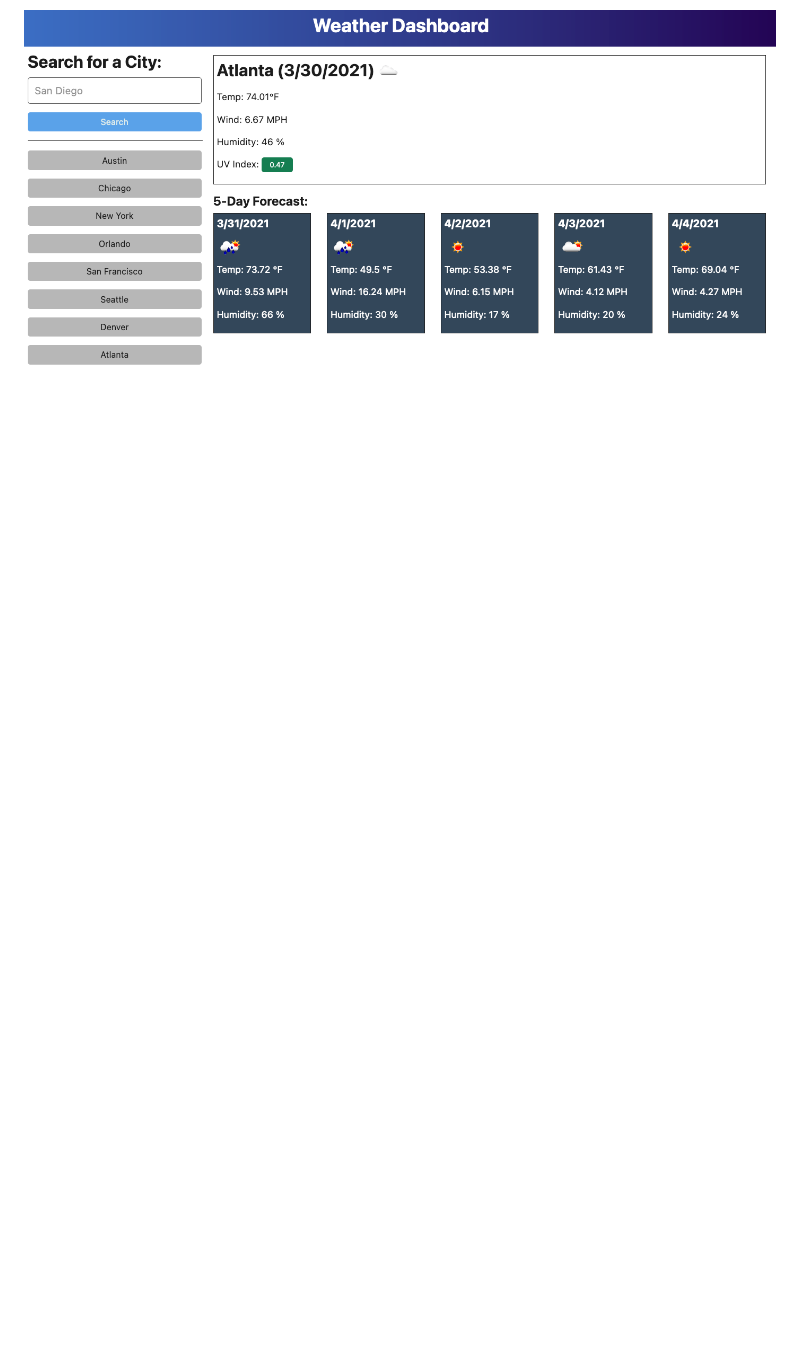
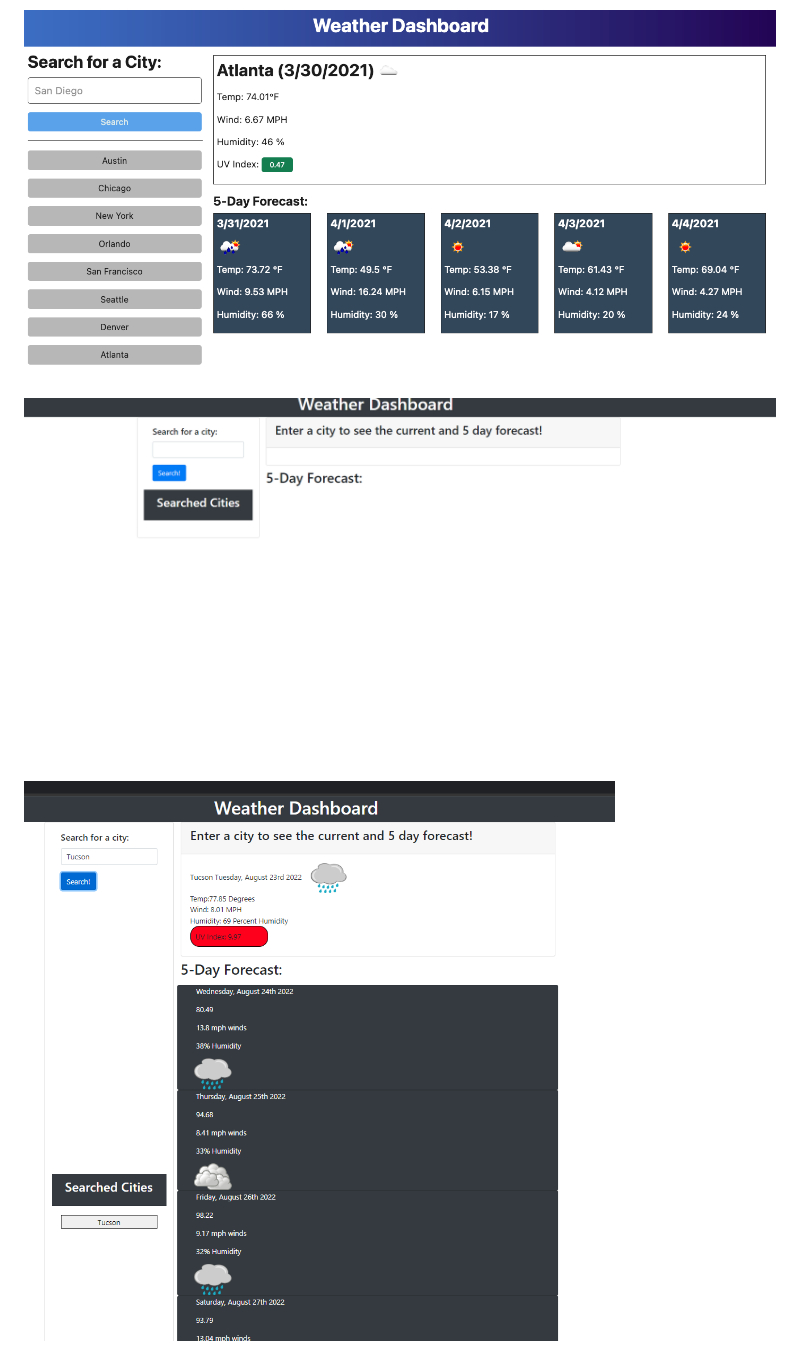
Before and after one commit to TreyMBach/WeatherDashboard, a Markdown page: README.md, the part around the change printed below. Rendered like a GitHub page; pictures changed too: Images/HomePage.PNG (added), Images/SearchPage.PNG (added); blank space fills up the shorter version.

```diff
--- a/README.md
+++ b/README.md
@@ -37 +31,3 @@ THEN I am again presented with current and future conditions for that city
 ![](Images/06-server-side-apis-homework-demo.png)
+![](Images/HomePage.PNG)
+![](Images/SearchPage.PNG)
```
Also changed, not shown: other parts of README.md (+23 -29 lines), 3 other files.
